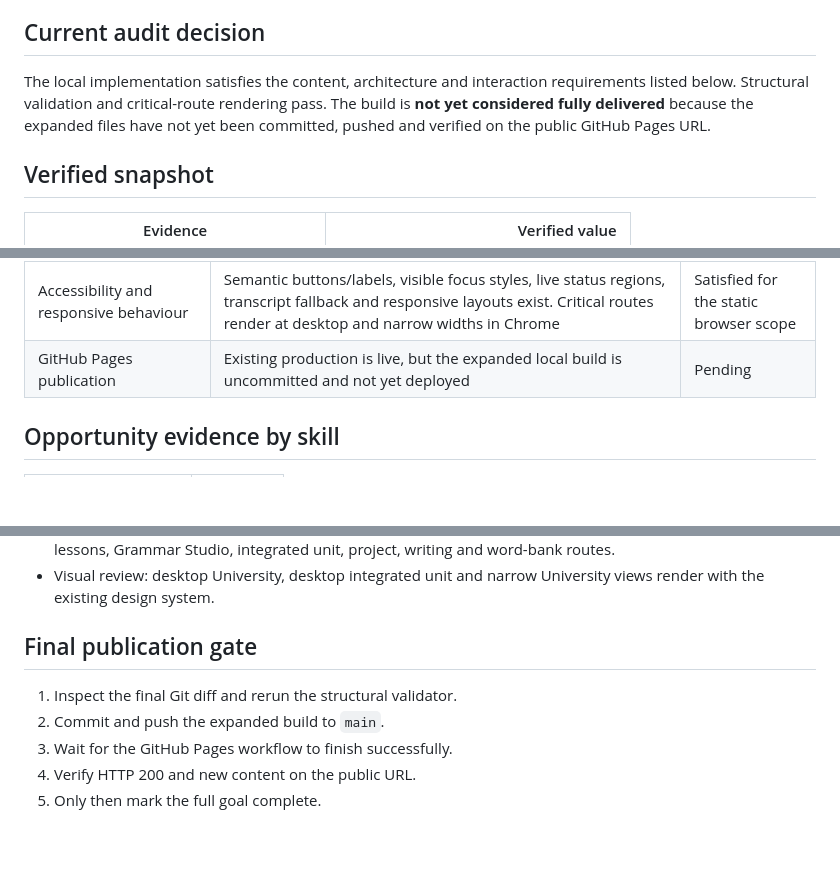
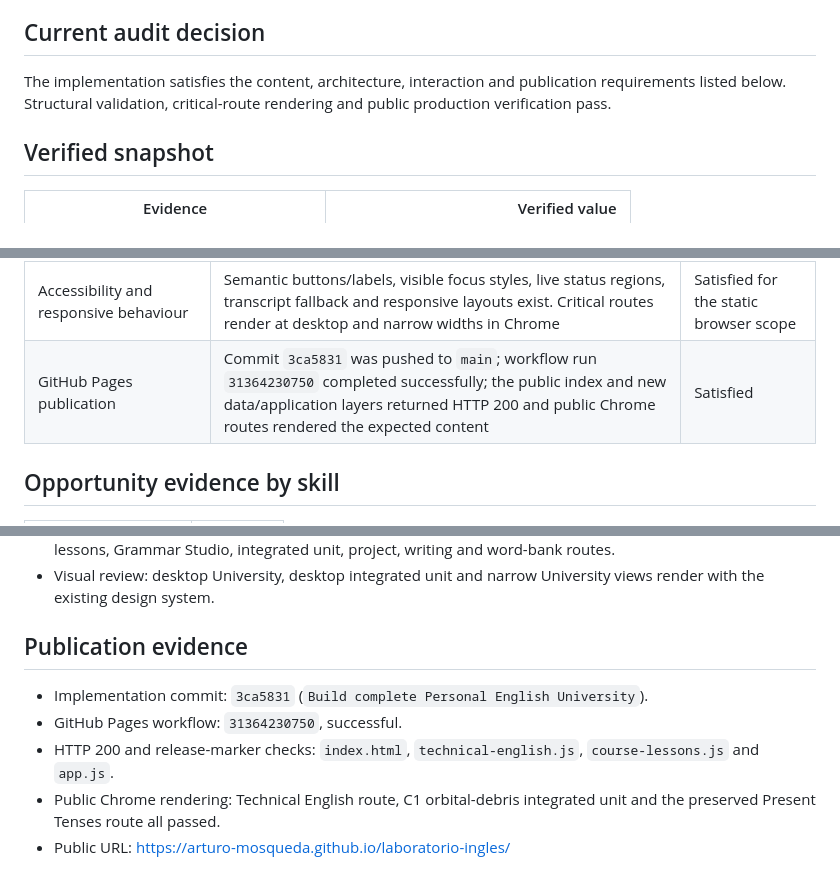
Before and after one commit to Arturo-Mosqueda/laboratorio-ingles, a Markdown page: COMPLETION_AUDIT.md, 3 parts joined by grey strips. Drawn GitHub-style; blank space fills up the shorter version.

```diff
--- a/COMPLETION_AUDIT.md
+++ b/COMPLETION_AUDIT.md
@@ -6,7 +6,7 @@ This is a requirement-by-requirement audit of the local repository against the f
 
 ## Current audit decision
 
-The local implementation satisfies the content, architecture and interaction requirements listed below. Structural validation and critical-route rendering pass. The build is **not yet considered fully delivered** because the expanded files have not yet been committed, pushed and verified on the public GitHub Pages URL.
+The implementation satisfies the content, architecture, interaction and publication requirements listed below. Structural validation, critical-route rendering and public production verification pass.
 
 ## Verified snapshot
 
@@ -64,7 +64,7 @@ All 2,886 University activity IDs are unique. Every activity has a valid level,
 | English-first learning | Learner explanations, instructions, feedback, models and tasks are in English; no translation dependency is introduced | Satisfied |
 | Navigation and visual system | University sidebar, breadcrumbs, search, previous/next lesson controls, dark/light mode, cards and integrated HTML/CSS diagrams are present without replacing the established aesthetic | Satisfied |
 | Accessibility and responsive behaviour | Semantic buttons/labels, visible focus styles, live status regions, transcript fallback and responsive layouts exist. Critical routes render at desktop and narrow widths in Chrome | Satisfied for the static browser scope |
-| GitHub Pages publication | Existing production is live, but the expanded local build is uncommitted and not yet deployed | Pending |
+| GitHub Pages publication | Commit `3ca5831` was pushed to `main`; workflow run `31364230750` completed successfully; the public index and new data/application layers returned HTTP 200 and public Chrome routes rendered the expected content | Satisfied |
 
 ## Opportunity evidence by skill
 
@@ -107,10 +107,10 @@ Sources:
 - Chrome headless route rendering: passed for University, levels, Technical English, the technical module, lessons, Grammar Studio, integrated unit, project, writing and word-bank routes.
 - Visual review: desktop University, desktop integrated unit and narrow University views render with the existing design system.
 
-## Final publication gate
+## Publication evidence
 
-1. Inspect the final Git diff and rerun the structural validator.
-2. Commit and push the expanded build to `main`.
-3. Wait for the GitHub Pages workflow to finish successfully.
-4. Verify HTTP 200 and new content on the public URL.
-5. Only then mark the full goal complete.
+- Implementation commit: `3ca5831` (`Build complete Personal English University`).
+- GitHub Pages workflow: `31364230750`, successful.
+- HTTP 200 and release-marker checks: `index.html`, `technical-english.js`, `course-lessons.js` and `app.js`.
+- Public Chrome rendering: Technical English route, C1 orbital-debris integrated unit and the preserved Present Tenses route all passed.
+- Public URL: https://arturo-mosqueda.github.io/laboratorio-ingles/
```
Also changed, not shown: IMPLEMENTATION_PLAN.md (+4 -1 lines), RESEARCH_PROGRESS.md (+2 -1 lines).
